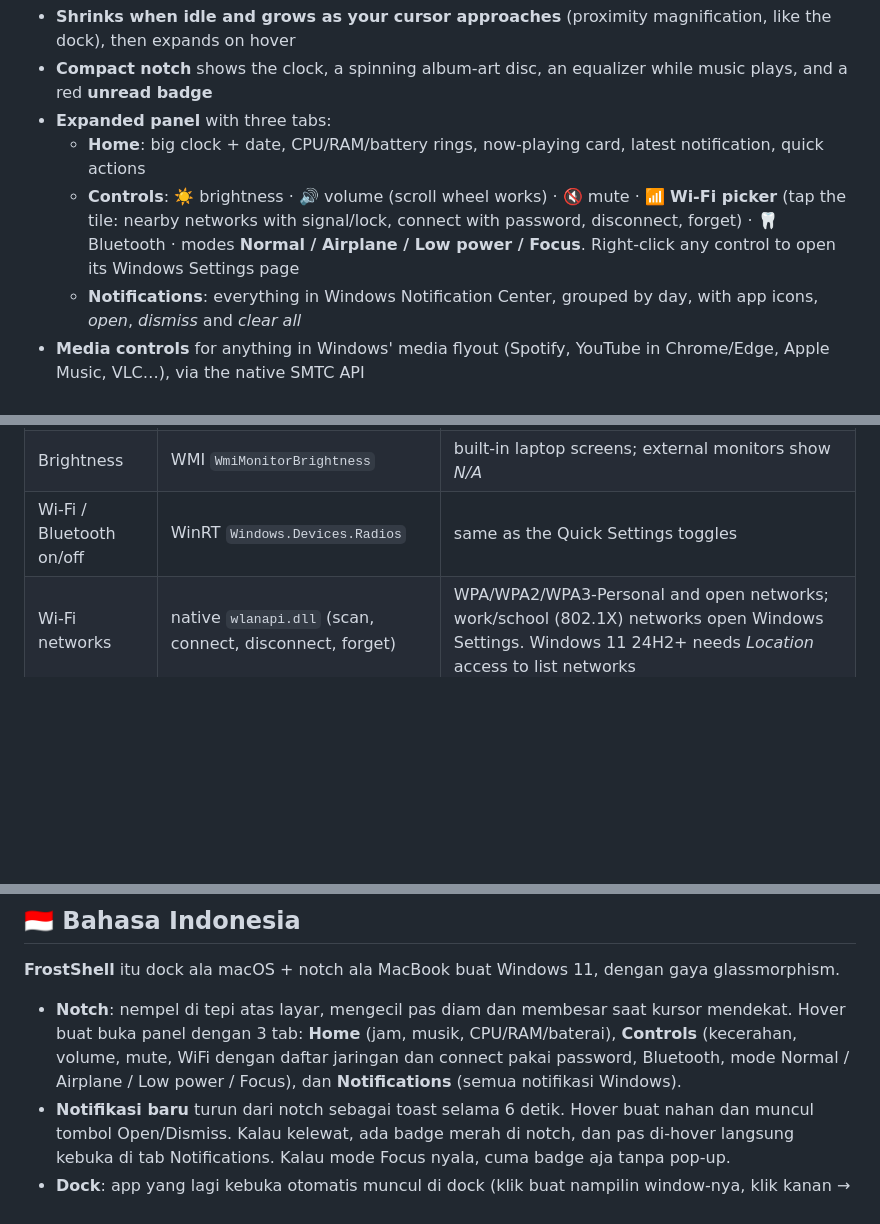
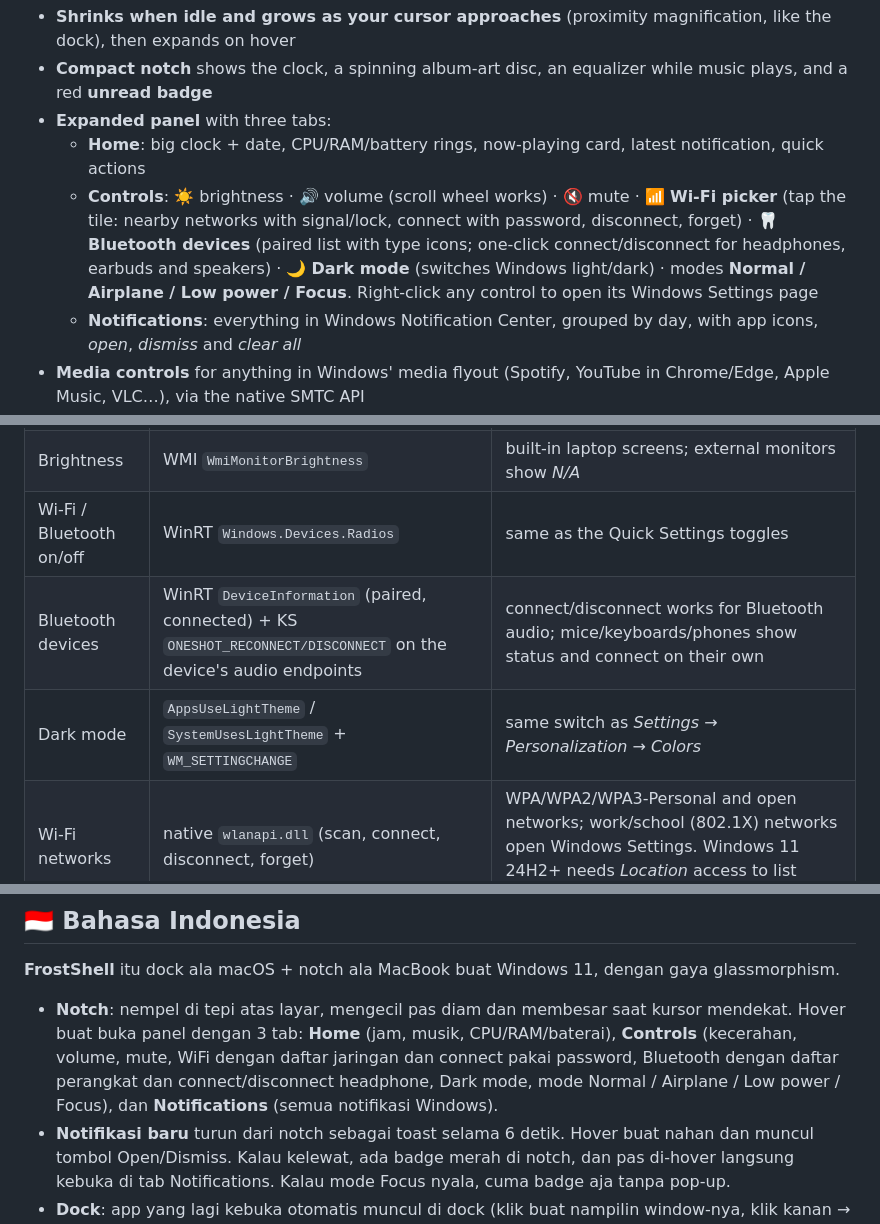
Before and after one commit to gilbertknny/customDock, a Markdown page: README.md, 3 parts joined by grey strips. GitHub-like rendering; blank space fills up the shorter version.

```diff
--- a/README.md
+++ b/README.md
@@ -27,7 +27,7 @@ A MacBook-style notch that hangs from the top edge of the screen: square top, ro
 - **Compact notch** shows the clock, a spinning album-art disc, an equalizer while music plays, and a red **unread badge**
 - **Expanded panel** with three tabs:
   - **Home**: big clock + date, CPU/RAM/battery rings, now-playing card, latest notification, quick actions
-  - **Controls**: ☀️ brightness · 🔊 volume (scroll wheel works) · 🔇 mute · 📶 **Wi-Fi picker** (tap the tile: nearby networks with signal/lock, connect with password, disconnect, forget) · 🦷 Bluetooth · modes **Normal / Airplane / Low power / Focus**. Right-click any control to open its Windows Settings page
+  - **Controls**: ☀️ brightness · 🔊 volume (scroll wheel works) · 🔇 mute · 📶 **Wi-Fi picker** (tap the tile: nearby networks with signal/lock, connect with password, disconnect, forget) · 🦷 **Bluetooth devices** (paired list with type icons; one-click connect/disconnect for headphones, earbuds and speakers) · 🌙 **Dark mode** (switches Windows light/dark) · modes **Normal / Airplane / Low power / Focus**. Right-click any control to open its Windows Settings page
   - **Notifications**: everything in Windows Notification Center, grouped by day, with app icons, *open*, *dismiss* and *clear all*
 - **Media controls** for anything in Windows' media flyout (Spotify, YouTube in Chrome/Edge, Apple Music, VLC…), via the native SMTC API
 - **Volume & brightness OSD**: press the keyboard keys and the notch shows a sleek level bar instead of hunting for Windows' flyout (and the Controls tab stays in sync)
@@ -189,6 +192,8 @@ Most dock options are in the **Settings** window. Everything else lives in `%APP
 | Volume / mute | Core Audio `IAudioEndpointVolume` | default output device |
 | Brightness | WMI `WmiMonitorBrightness` | built-in laptop screens; external monitors show *N/A* |
 | Wi-Fi / Bluetooth on/off | WinRT `Windows.Devices.Radios` | same as the Quick Settings toggles |
+| Bluetooth devices | WinRT `DeviceInformation` (paired, connected) + KS `ONESHOT_RECONNECT/DISCONNECT` on the device's audio endpoints | connect/disconnect works for Bluetooth audio; mice/keyboards/phones show status and connect on their own |
+| Dark mode | `AppsUseLightTheme` / `SystemUsesLightTheme` + `WM_SETTINGCHANGE` | same switch as *Settings → Personalization → Colors* |
 | Wi-Fi networks | native `wlanapi.dll` (scan, connect, disconnect, forget) | WPA/WPA2/WPA3-Personal and open networks; work/school (802.1X) networks open Windows Settings. Windows 11 24H2+ needs *Location* access to list networks |
 | Airplane | turns every radio off, restores the previous ones when switched off | Windows has no public airplane API |
 | Low power | Windows 11 power mode → *Best power efficiency* | |
@@ -260,7 +265,7 @@ PRs are very welcome!
 
 **FrostShell** itu dock ala macOS + notch ala MacBook buat Windows 11, dengan gaya glassmorphism.
 
-- **Notch**: nempel di tepi atas layar, mengecil pas diam dan membesar saat kursor mendekat. Hover buat buka panel dengan 3 tab: **Home** (jam, musik, CPU/RAM/baterai), **Controls** (kecerahan, volume, mute, WiFi dengan daftar jaringan dan connect pakai password, Bluetooth, mode Normal / Airplane / Low power / Focus), dan **Notifications** (semua notifikasi Windows).
+- **Notch**: nempel di tepi atas layar, mengecil pas diam dan membesar saat kursor mendekat. Hover buat buka panel dengan 3 tab: **Home** (jam, musik, CPU/RAM/baterai), **Controls** (kecerahan, volume, mute, WiFi dengan daftar jaringan dan connect pakai password, Bluetooth dengan daftar perangkat dan connect/disconnect headphone, Dark mode, mode Normal / Airplane / Low power / Focus), dan **Notifications** (semua notifikasi Windows).
 - **Notifikasi baru** turun dari notch sebagai toast selama 6 detik. Hover buat nahan dan muncul tombol Open/Dismiss. Kalau kelewat, ada badge merah di notch, dan pas di-hover langsung kebuka di tab Notifications. Kalau mode Focus nyala, cuma badge aja tanpa pop-up.
 - **Dock**: app yang lagi kebuka otomatis muncul di dock (klik buat nampilin window-nya, klik kanan → *Keep in dock* buat pin), bisa nyembunyiin taskbar Windows (tray → *Hide Windows taskbar*), otomatis sembunyi pas ada app fullscreen, efek magnify, ikon asli bawaan Windows (diseragamkan di atas alas kotak), indikator app yang lagi jalan, drag buat ngatur urutan, auto-hide.
 - **Glass beneran**: wallpaper kamu di-blur di belakang tiap panel, jadi efek kacanya kelihatan nyata, bukan cuma kotak transparan.
```
Also changed, not shown: other parts of README.md (+3 -0 lines), docs/bluetooth.png (added), 8 other files.
